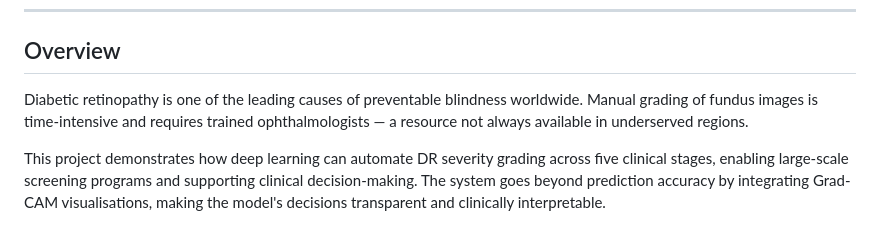
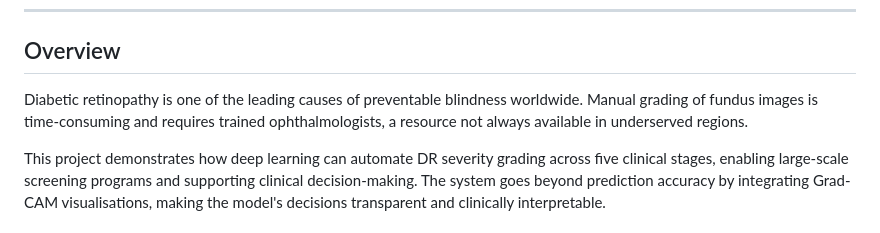
Before and after one commit to egwaojeangel/retinalens-ai-diabetic-retinopathy-detection, a Markdown page: README.md, the part around the change. Drawn GitHub-style.

```diff
--- a/README.md
+++ b/README.md
@@ -119,7 +119,7 @@ Click the thumbnail above to watch the full system demo.
 
 ## Overview
 
-Diabetic retinopathy is one of the leading causes of preventable blindness worldwide. Manual grading of fundus images is time-intensive and requires trained ophthalmologists — a resource not always available in underserved regions.
+Diabetic retinopathy is one of the leading causes of preventable blindness worldwide. Manual grading of fundus images is time-consuming and requires trained ophthalmologists, a resource not always available in underserved regions.
 
 This project demonstrates how deep learning can automate DR severity grading across five clinical stages, enabling large-scale screening programs and supporting clinical decision-making. The system goes beyond prediction accuracy by integrating Grad-CAM visualisations, making the model's decisions transparent and clinically interpretable.
 
```
